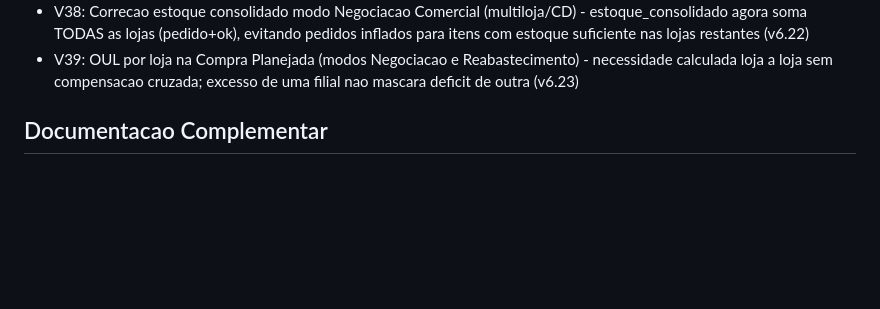
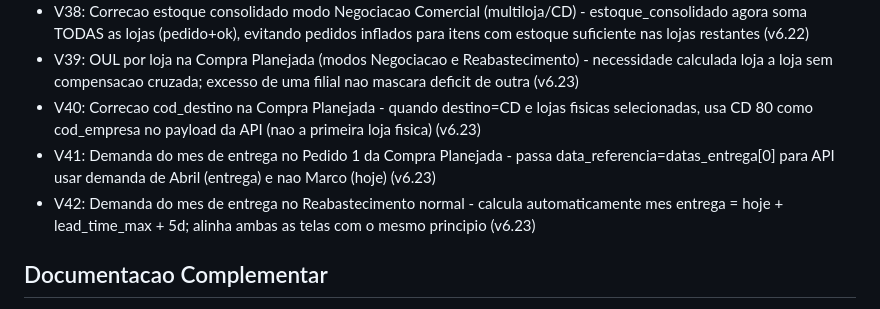
Before and after one commit to conradocosta0602/previsao-demanda, a Markdown page: CLAUDE.md, the part around the change. Drawn GitHub-style; blank space fills up the shorter version.

Commit message:
docs: atualizar CLAUDE.md com V40-V42 (v6.23)
Co-Authored-By: Claude Sonnet 4.6 <noreply@anthropic.com>

```diff
--- a/CLAUDE.md
+++ b/CLAUDE.md
@@ -757,6 +757,9 @@ Fluxo 2 - Compra Planejada (Forward Buying):
 - Modo Negociacao Comercial na Compra Planejada - toggle OUL direto em todas as fases para blanket orders/forward buying (v6.22)
 - V38: Correcao estoque consolidado modo Negociacao Comercial (multiloja/CD) - estoque_consolidado agora soma TODAS as lojas (pedido+ok), evitando pedidos inflados para itens com estoque suficiente nas lojas restantes (v6.22)
 - V39: OUL por loja na Compra Planejada (modos Negociacao e Reabastecimento) - necessidade calculada loja a loja sem compensacao cruzada; excesso de uma filial nao mascara deficit de outra (v6.23)
+- V40: Correcao cod_destino na Compra Planejada - quando destino=CD e lojas fisicas selecionadas, usa CD 80 como cod_empresa no payload da API (nao a primeira loja fisica) (v6.23)
+- V41: Demanda do mes de entrega no Pedido 1 da Compra Planejada - passa data_referencia=datas_entrega[0] para API usar demanda de Abril (entrega) e nao Marco (hoje) (v6.23)
+- V42: Demanda do mes de entrega no Reabastecimento normal - calcula automaticamente mes entrega = hoje + lead_time_max + 5d; alinha ambas as telas com o mesmo principio (v6.23)
 
 ## Documentacao Complementar
 
```
